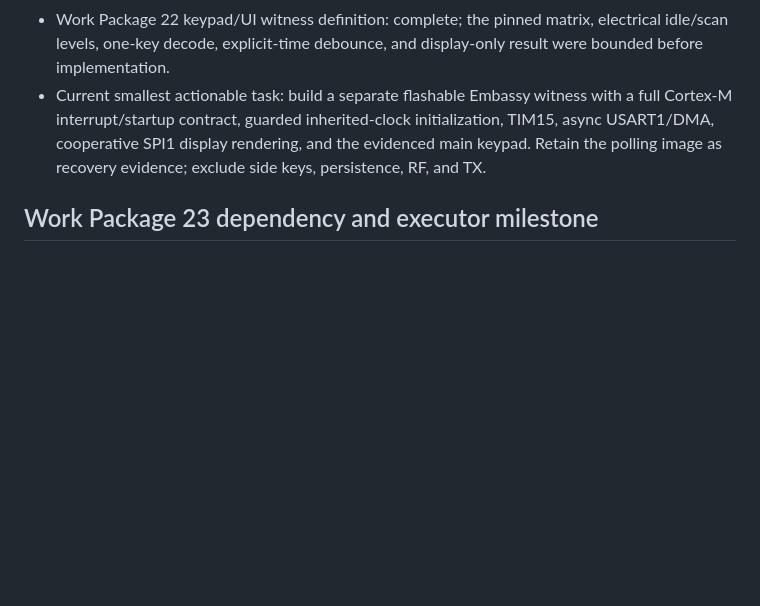
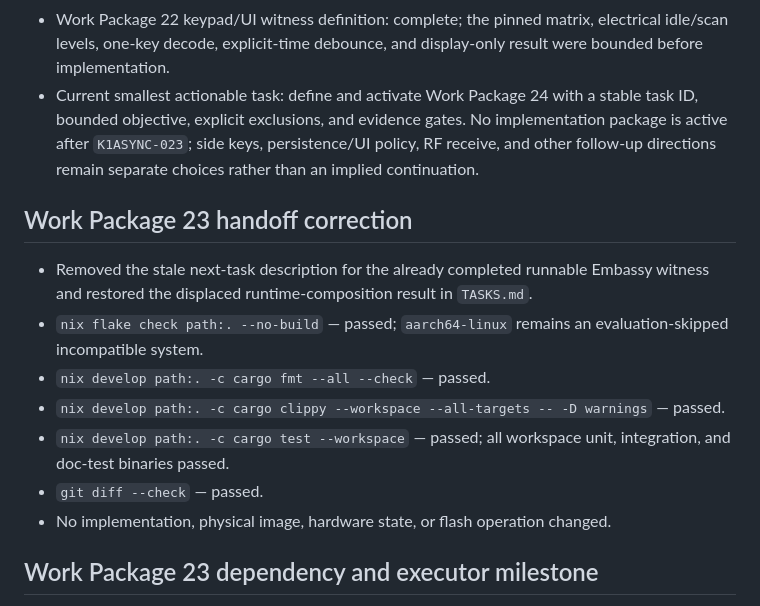
Before and after one commit to machshev/afik, a Markdown page: STATUS.md, the part around the change. Drawn GitHub-style; blank space fills up the shorter version.

Commit message:
Correct Work Package 23 handoff

```diff
--- a/STATUS.md
+++ b/STATUS.md
@@ -117,11 +117,27 @@ features remain outside this bounded slice.
 - Work Package 22 keypad/UI witness definition: complete; the pinned matrix,
   electrical idle/scan levels, one-key decode, explicit-time debounce, and
   display-only result were bounded before implementation.
-- Current smallest actionable task: build a separate flashable Embassy witness
-  with a full Cortex-M interrupt/startup contract, guarded inherited-clock
-  initialization, TIM15, async USART1/DMA, cooperative SPI1 display rendering,
-  and the evidenced main keypad. Retain the polling image as recovery evidence;
-  exclude side keys, persistence, RF, and TX.
+- Current smallest actionable task: define and activate Work Package 24 with a
+  stable task ID, bounded objective, explicit exclusions, and evidence gates.
+  No implementation package is active after `K1ASYNC-023`; side keys,
+  persistence/UI policy, RF receive, and other follow-up directions remain
+  separate choices rather than an implied continuation.
+
+## Work Package 23 handoff correction
+
+- Removed the stale next-task description for the already completed runnable
+  Embassy witness and restored the displaced runtime-composition result in
+  `TASKS.md`.
+- `nix flake check path:. --no-build` — passed; `aarch64-linux` remains an
+  evaluation-skipped incompatible system.
+- `nix develop path:. -c cargo fmt --all --check` — passed.
+- `nix develop path:. -c cargo clippy --workspace --all-targets -- -D warnings`
+  — passed.
+- `nix develop path:. -c cargo test --workspace` — passed; all workspace unit,
+  integration, and doc-test binaries passed.
+- `git diff --check` — passed.
+- No implementation, physical image, hardware state, or flash operation
+  changed.
 
 ## Work Package 23 dependency and executor milestone
 
```
Also changed, not shown: TASKS.md (+6 -6 lines).
